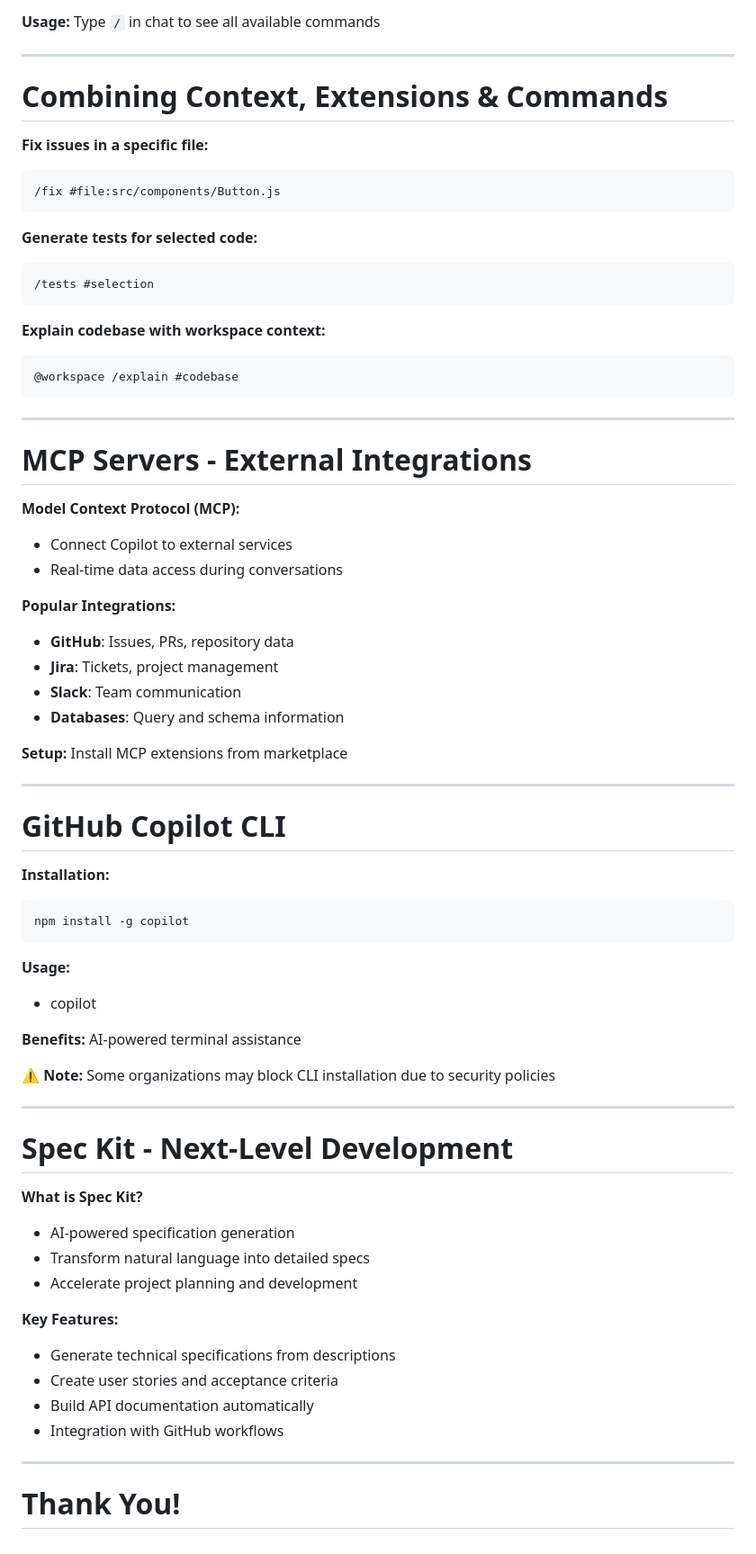
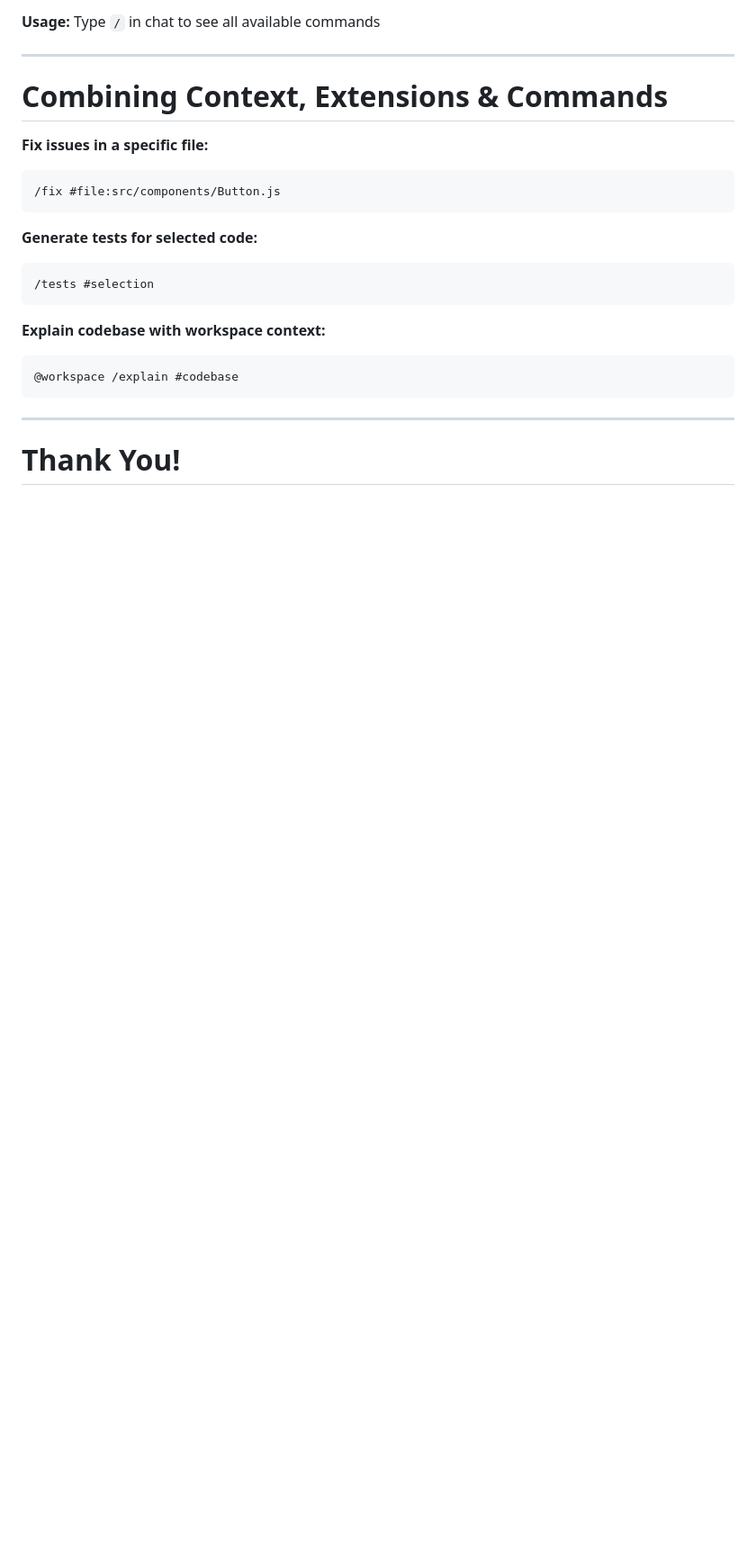
Before and after one commit to jmgress/githubcopilot, a Markdown page: slides/Slides.md, the part around one of its changes. Shown at 90% size. Drawn GitHub-style; blank space fills up the shorter version.

````diff
--- a/slides/Slides.md
+++ b/slides/Slides.md
@@ -601,62 +683,4 @@ This configuration ensures Copilot generates commit messages focused on content
 
 ---
 
-# **MCP Servers - External Integrations**
-
-**Model Context Protocol (MCP):**
-- Connect Copilot to external services
-- Real-time data access during conversations
-
-**Popular Integrations:**
-- **GitHub**: Issues, PRs, repository data
-- **Jira**: Tickets, project management
-- **Slack**: Team communication
-- **Databases**: Query and schema information
-
-**Setup:** Install MCP extensions from marketplace
-
-<!-- Demo: Show Copilot accessing live GitHub/Jira data
-https://github.com/microsoft/mcp-for-beginners -->
-
----
-
-# **GitHub Copilot CLI**
-
-**Installation:**
-```bash
-npm install -g copilot
-```
-
-**Usage:**
-- copilot
-
-**Benefits:** AI-powered terminal assistance
-
-**⚠️ Note:** Some organizations may block CLI installation due to security policies
-
-<!-- Demo: Show CLI suggestions and explanations
-https://www.youtube.com/watch?v=VkOibxsQ1oU -->
-
----
-
-# **Spec Kit - Next-Level Development**
-
-**What is Spec Kit?**
-- AI-powered specification generation
-- Transform natural language into detailed specs
-- Accelerate project planning and development
-
-**Key Features:**
-- Generate technical specifications from descriptions
-- Create user stories and acceptance criteria
-- Build API documentation automatically
-- Integration with GitHub workflows
-
-<!--
-**Learn More:**
-🎥 [YouTube Demo](https://www.youtube.com/watch?v=a9eR1xsfvHg)
-
-Demo: Show Spec Kit in action for project planning -->
-
----
 # **Thank You!**
````
Also changed, not shown: other parts of slides/Slides.md (+83 -1 lines).
